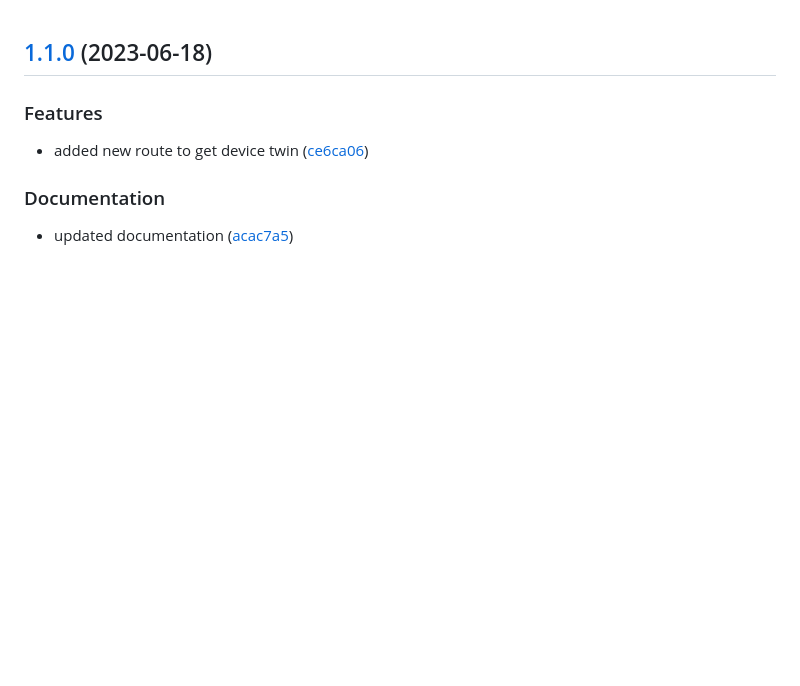
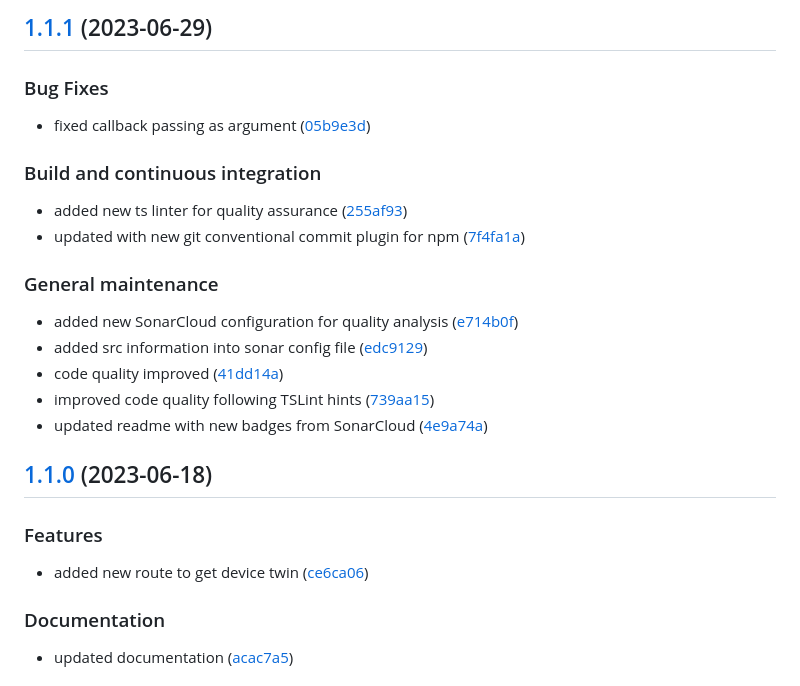
Before and after one commit to IntelligentBackpack/ManageBackpackService, a Markdown page: CHANGELOG.md, the part around the change. Drawn GitHub-style; blank space fills up the shorter version.

Commit message:
chore(release): 1.1.1 [skip ci]
## [1.1.1](https://github.com/IntelligentBackpack/ManageBackpackService/compare/1.1.0...1.1.1) (2023-06-29)

### Bug Fixes

* fixed callback passing as argument ([05b9e3d](https://github.com/IntelligentBackpack/ManageBackpackService/commit/05b9e3d971d6a5a221faf8c342b038ad5825abac))

### Build and continuous integration

* added new ts linter for quality assurance ([255af93](https://github.com/IntelligentBackpack/ManageBackpackService/commit/255af93b25fe81290f45282bb04c80559fa4e30f))
* updated with new git conventional commit plugin for npm ([7f4fa1a](https://github.com/IntelligentBackpack/ManageBackpackService/commit/7f4fa1a3471cc95fd7850cb6a53e40ba53a3977a))

### General maintenance

* added new SonarCloud configuration for quality analysis ([e714b0f](https://github.com/IntelligentBackpack/ManageBackpackService/commit/e714b0f0a3cf61d169d74bbadbb5648c3f279e22))
* added src information into sonar config file ([edc9129](https://github.com/IntelligentBackpack/ManageBackpackService/commit/edc9129b67b35aa37a2e61a4eb30a2fec5dcea30))
* code quality improved ([41dd14a](https://github.com/IntelligentBackpack/ManageBackpackService/commit/41dd14aaeb703c0a0689365159aa5e400c46e202))
* improved code quality following TSLint hints ([739aa15](https://github.com/IntelligentBackpack/ManageBackpackService/commit/739aa1587646bb27d221ef5ea4a90875a2e53198))
* updated readme with new badges from SonarCloud ([4e9a74a](https://github.com/IntelligentBackpack/ManageBackpackService/commit/4e9a74a57487040e46869d39e1b7de8ea417ce58))

```diff
--- a/CHANGELOG.md
+++ b/CHANGELOG.md
@@ -1,3 +1,25 @@
+## [1.1.1](https://github.com/IntelligentBackpack/ManageBackpackService/compare/1.1.0...1.1.1) (2023-06-29)
+
+
+### Bug Fixes
+
+* fixed callback passing as argument ([05b9e3d](https://github.com/IntelligentBackpack/ManageBackpackService/commit/05b9e3d971d6a5a221faf8c342b038ad5825abac))
+
+
+### Build and continuous integration
+
+* added new ts linter for quality assurance ([255af93](https://github.com/IntelligentBackpack/ManageBackpackService/commit/255af93b25fe81290f45282bb04c80559fa4e30f))
+* updated with new git conventional commit plugin for npm ([7f4fa1a](https://github.com/IntelligentBackpack/ManageBackpackService/commit/7f4fa1a3471cc95fd7850cb6a53e40ba53a3977a))
+
+
+### General maintenance
+
+* added new SonarCloud configuration for quality analysis ([e714b0f](https://github.com/IntelligentBackpack/ManageBackpackService/commit/e714b0f0a3cf61d169d74bbadbb5648c3f279e22))
+* added src information into sonar config file ([edc9129](https://github.com/IntelligentBackpack/ManageBackpackService/commit/edc9129b67b35aa37a2e61a4eb30a2fec5dcea30))
+* code quality improved ([41dd14a](https://github.com/IntelligentBackpack/ManageBackpackService/commit/41dd14aaeb703c0a0689365159aa5e400c46e202))
+* improved code quality following TSLint hints ([739aa15](https://github.com/IntelligentBackpack/ManageBackpackService/commit/739aa1587646bb27d221ef5ea4a90875a2e53198))
+* updated readme with new badges from SonarCloud ([4e9a74a](https://github.com/IntelligentBackpack/ManageBackpackService/commit/4e9a74a57487040e46869d39e1b7de8ea417ce58))
+
 ## [1.1.0](https://github.com/IntelligentBackpack/ManageBackpackService/compare/1.0.1...1.1.0) (2023-06-18)
 
 
```
